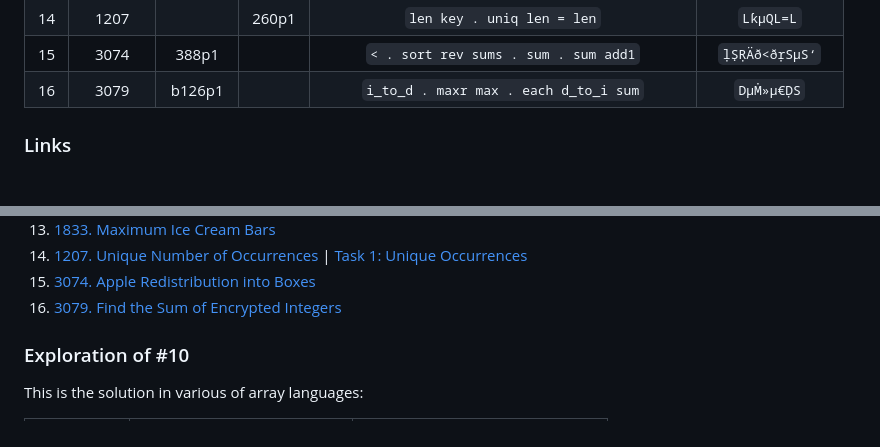
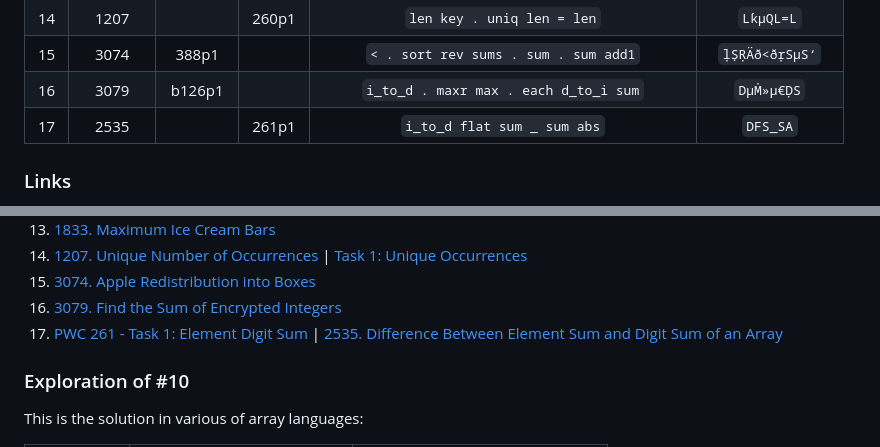
Before and after one commit to codereport/jello, a Markdown page: challenges.md, 2 parts joined by grey strips. Drawn GitHub-style.

Commit message:
:sparkles: pwc 261p1

```diff
--- a/challenges.md
+++ b/challenges.md
@@ -18,6 +18,7 @@
 |  14   |  1207  |         | 260p1 |           `len key . uniq len = len`            |     `LƙµQL=L`      |
 |  15   |  3074  |  388p1  |       |      `< . sort rev sums . sum . sum add1`       |   `ḷṢṚÄð<ðṛSµS‘`   |
 |  16   |  3079  | b126p1  |       |      `i_to_d . maxr max . each d_to_i sum`      |     `DµṀ»µ€ḌS`     |
+|  17   |  2535  |         | 261p1 |           `i_to_d flat sum _ sum abs`           |      `DFS_SA`      |
 
 ### Links
 
@@ -37,6 +38,7 @@
 14. [1207. Unique Number of Occurrences](https://leetcode.com/problems/unique-number-of-occurrences/description/) | [Task 1: Unique Occurrences](https://theweeklychallenge.org/blog/perl-weekly-challenge-260/)
 15. [3074. Apple Redistribution into Boxes](https://leetcode.com/contest/weekly-contest-388/problems/apple-redistribution-into-boxes/)
 16. [3079. Find the Sum of Encrypted Integers](https://leetcode.com/contest/biweekly-contest-126/problems/find-the-sum-of-encrypted-integers/)
+17. [PWC 261 - Task 1: Element Digit Sum](https://theweeklychallenge.org/blog/perl-weekly-challenge-261/) | [2535. Difference Between Element Sum and Digit Sum of an Array](https://leetcode.com/problems/difference-between-element-sum-and-digit-sum-of-an-array/description/)
 
 ### Exploration of #10
 
```
